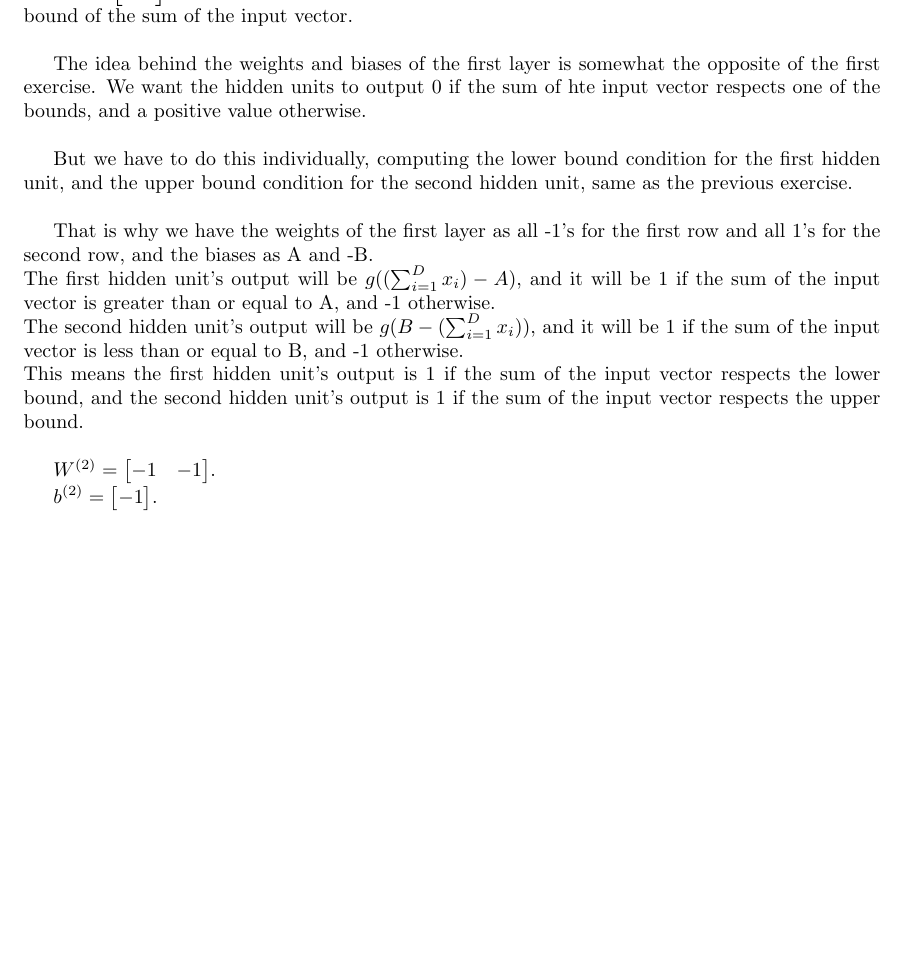
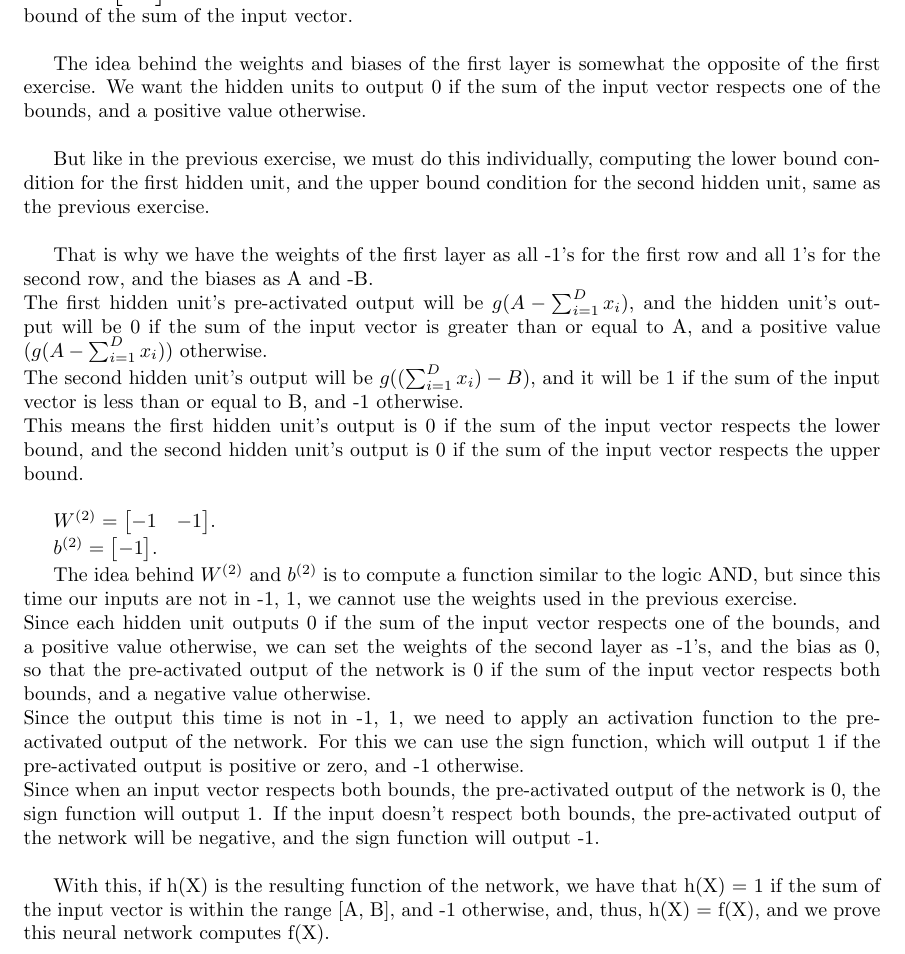
Before and after one commit to SebastiaoCarvalho/dl-hw1, a LaTeX document (skeleton_code/question_3_answers.tex): part of page 4 of 4, cut so that both start at the same text, the shorter picture padded with empty space. Compiled offline with pdfLaTeX.

Commit message:
add first version for question 3c

```diff
--- a/skeleton_code/question_3_answers.tex
+++ b/skeleton_code/question_3_answers.tex
@@ -209,18 +209,18 @@ exercise for the weights and biases. \\
 \), where A is the lower bound of the sum of the input vector, and B is the upper bound of the sum of the input vector. \\
 
 The idea behind the weights and biases of the first layer is somewhat the opposite of the first exercise. We want the hidden units to output 0
-if the sum of hte input vector respects one of the bounds, and a positive value otherwise.\\
+if the sum of the input vector respects one of the bounds, and a positive value otherwise.\\
 
-But we have to do this individually, computing the lower bound condition for the first hidden unit,
+But like in the previous exercise, we must do this individually, computing the lower bound condition for the first hidden unit,
 and the upper bound condition for the second hidden unit, same as the previous exercise. \\
 
 That is why we have the weights of the first layer as all -1's for the first row and all 1's for the second row, and the biases as A and -B. \\
-The first hidden unit's output will be $g((\sum_{i=1}^{D} x_i) - A)$, and it will be 1 if the sum of the input vector is greater than or equal to A,
+The first hidden unit's pre-activated output will be $g(A - \sum_{i=1}^{D} x_i)$, and the hidden unit's output
+will be 0 if the sum of the input vector is greater than or equal to A, and a positive value ($g(A - \sum_{i=1}^{D} x_i)$) otherwise. \\
+The second hidden unit's output will be $g((\sum_{i=1}^{D} x_i) - B)$, and it will be 1 if the sum of the input vector is less than or equal to B,
 and -1 otherwise. \\
-The second hidden unit's output will be $g(B - (\sum_{i=1}^{D} x_i))$, and it will be 1 if the sum of the input vector is less than or equal to B,
-and -1 otherwise. \\
-This means the first hidden unit's output is 1 if the sum of the input vector respects the lower bound,
-and the second hidden unit's output is 1 if the sum of the input vector respects the upper bound. \\
+This means the first hidden unit's output is 0 if the sum of the input vector respects the lower bound,
+and the second hidden unit's output is 0 if the sum of the input vector respects the upper bound. \\
 
 \( W^{(2)} = \begin{bmatrix}
     -1 & -1
@@ -232,4 +232,17 @@ and the second hidden unit's output is 1 if the sum of the input vector respects
 \end{bmatrix}
 \).
 
+The idea behind \(W^{(2)}\) and \(b^{(2)}\) is to compute a function similar to the logic AND, but since this time our inputs are not in
+{-1, 1}, we cannot use the weights used in the previous exercise.\\
+Since each hidden unit outputs 0 if the sum of the input vector respects one of the bounds, and a positive value otherwise, we can set the
+weights of the second layer as -1's, and the bias as 0, so that the pre-activated output of the network is 0 if the sum of the input vector
+respects both bounds, and a negative value otherwise.\\
+Since the output this time is not in {-1, 1}, we need to apply an activation function to the pre-activated output of the network. For this we can use
+the sign function, which will output 1 if the pre-activated output is positive or zero, and -1 otherwise.\\
+Since when an input vector respects both bounds, the pre-activated output of the network is 0, the sign function will output 1. If the input doesn't
+respect both bounds, the pre-activated output of the network will be negative, and the sign function will output -1.\\
+
+With this, if h(X) is the resulting function of the network, we have that h(X) = 1 if the sum of the input vector is within the range [A, B],
+and -1 otherwise, and, thus, h(X) = f(X), and we prove this neural network computes f(X).\\
+
 \end{document}
```
